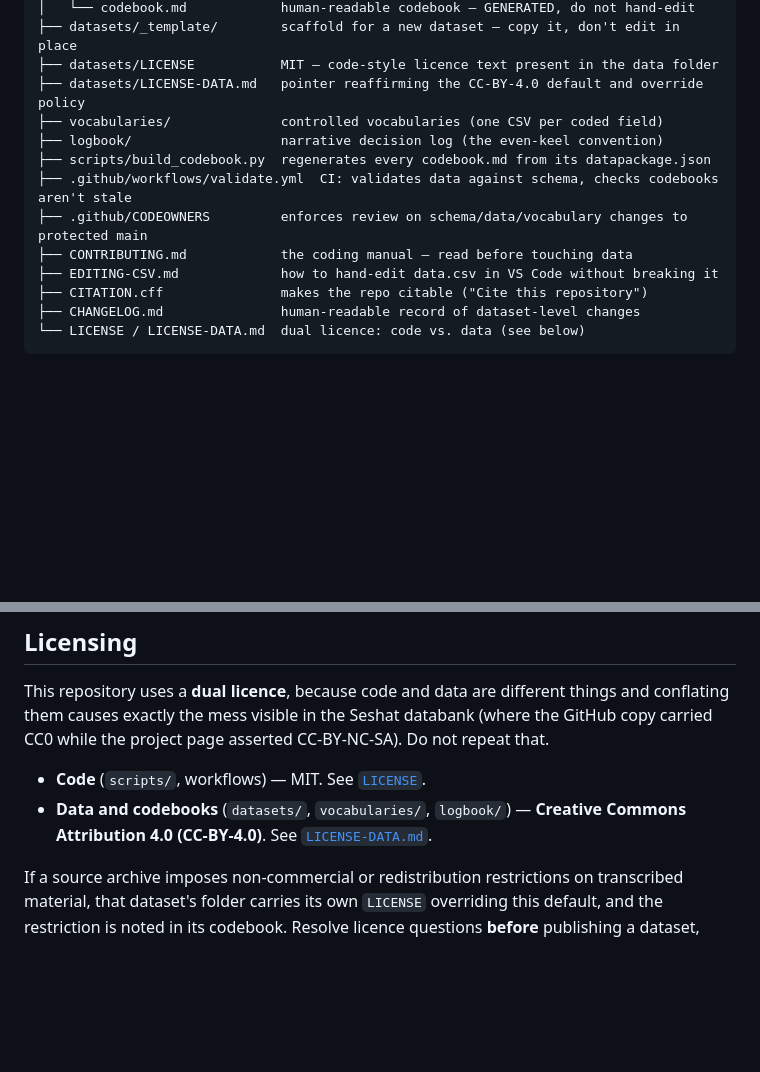
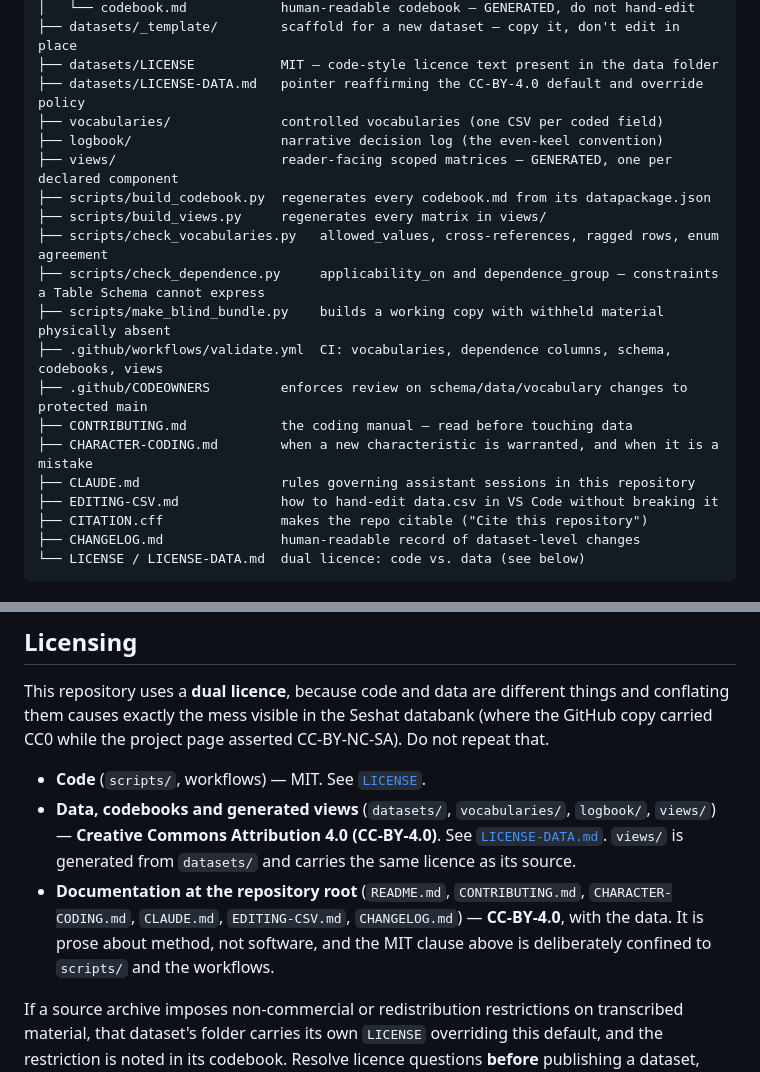
Before and after one commit to michaelschiltz/HistorEE_codebooks, a Markdown page: README.md, 2 parts joined by grey strips. GitHub-like rendering; blank space fills up the shorter version.

Commit message:
peadme.md edited with licensing patch (for views)

```diff
--- a/README.md
+++ b/README.md
@@ -19,10 +19,17 @@ HistorEE_codebooks/
 ├── datasets/LICENSE-DATA.md   pointer reaffirming the CC-BY-4.0 default and override policy
 ├── vocabularies/              controlled vocabularies (one CSV per coded field)
 ├── logbook/                   narrative decision log (the even-keel convention)
+├── views/                     reader-facing scoped matrices — GENERATED, one per declared component
 ├── scripts/build_codebook.py  regenerates every codebook.md from its datapackage.json
-├── .github/workflows/validate.yml  CI: validates data against schema, checks codebooks aren't stale
+├── scripts/build_views.py     regenerates every matrix in views/
+├── scripts/check_vocabularies.py   allowed_values, cross-references, ragged rows, enum agreement
+├── scripts/check_dependence.py     applicability_on and dependence_group — constraints a Table Schema cannot express
+├── scripts/make_blind_bundle.py    builds a working copy with withheld material physically absent
+├── .github/workflows/validate.yml  CI: vocabularies, dependence columns, schema, codebooks, views
 ├── .github/CODEOWNERS         enforces review on schema/data/vocabulary changes to protected main
 ├── CONTRIBUTING.md            the coding manual — read before touching data
+├── CHARACTER-CODING.md        when a new characteristic is warranted, and when it is a mistake
+├── CLAUDE.md                  rules governing assistant sessions in this repository
 ├── EDITING-CSV.md             how to hand-edit data.csv in VS Code without breaking it
 ├── CITATION.cff               makes the repo citable ("Cite this repository")
 ├── CHANGELOG.md               human-readable record of dataset-level changes
@@ -47,7 +54,8 @@ HistorEE_codebooks/
 This repository uses a **dual licence**, because code and data are different things and conflating them causes exactly the mess visible in the Seshat databank (where the GitHub copy carried CC0 while the project page asserted CC-BY-NC-SA). Do not repeat that.
 
 - **Code** (`scripts/`, workflows) — MIT. See [`LICENSE`](LICENSE).
-- **Data and codebooks** (`datasets/`, `vocabularies/`, `logbook/`) — **Creative Commons Attribution 4.0 (CC-BY-4.0)**. See [`LICENSE-DATA.md`](LICENSE-DATA.md).
+- **Data, codebooks and generated views** (`datasets/`, `vocabularies/`, `logbook/`, `views/`) — **Creative Commons Attribution 4.0 (CC-BY-4.0)**. See [`LICENSE-DATA.md`](LICENSE-DATA.md). `views/` is generated from `datasets/` and carries the same licence as its source.
+- **Documentation at the repository root** (`README.md`, `CONTRIBUTING.md`, `CHARACTER-CODING.md`, `CLAUDE.md`, `EDITING-CSV.md`, `CHANGELOG.md`) — **CC-BY-4.0**, with the data. It is prose about method, not software, and the MIT clause above is deliberately confined to `scripts/` and the workflows.
 
 If a source archive imposes non-commercial or redistribution restrictions on transcribed material, that dataset's folder carries its own `LICENSE` overriding this default, and the restriction is noted in its codebook. Resolve licence questions **before** publishing a dataset, never after.
 
```
